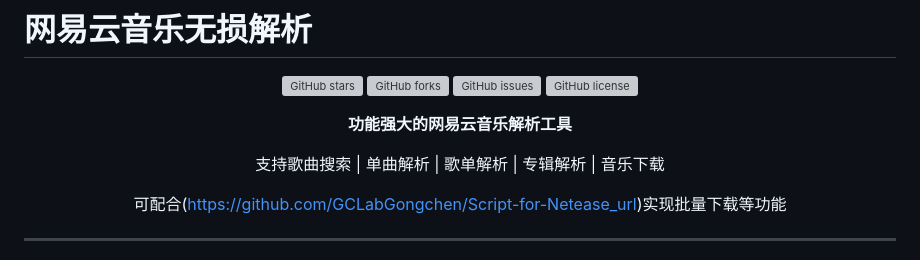
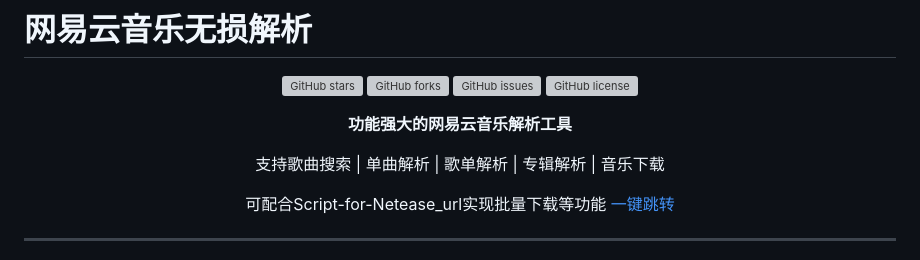
Before and after one commit to Suxiaoqinx/Netease_url, a Markdown page: README.md, the part around the change. Drawn GitHub-style; grey boxes are pictures that could not be loaded.

```diff
--- a/README.md
+++ b/README.md
@@ -11,7 +11,8 @@
 
 支持歌曲搜索 | 单曲解析 | 歌单解析 | 专辑解析 | 音乐下载
 
-可配合(https://github.com/GCLabGongchen/Script-for-Netease_url)实现批量下载等功能
+可配合Script-for-Netease_url实现批量下载等功能
+[一键跳转](https://github.com/GCLabGongchen/Script-for-Netease_url/)
 
 </div>
 
```
